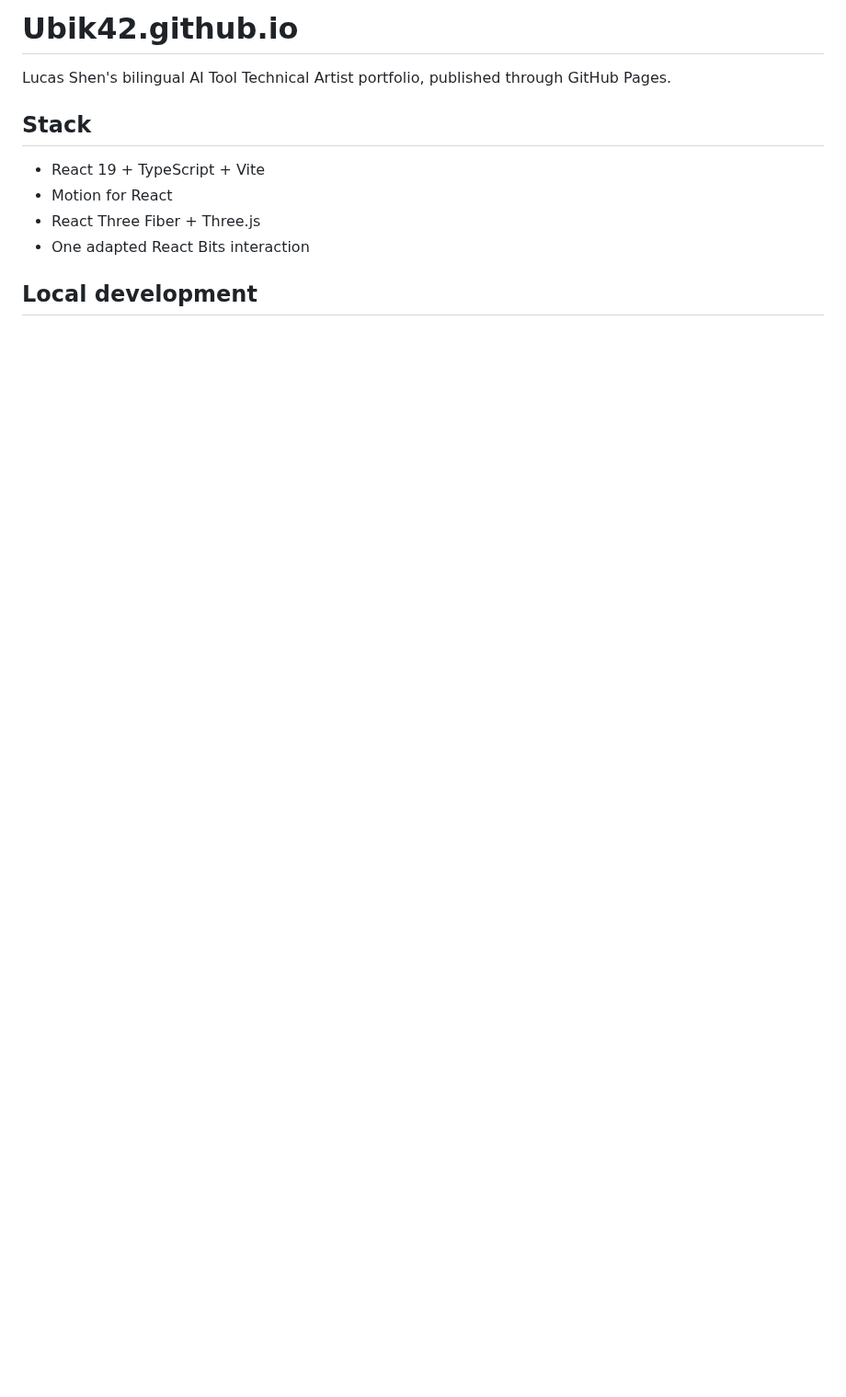
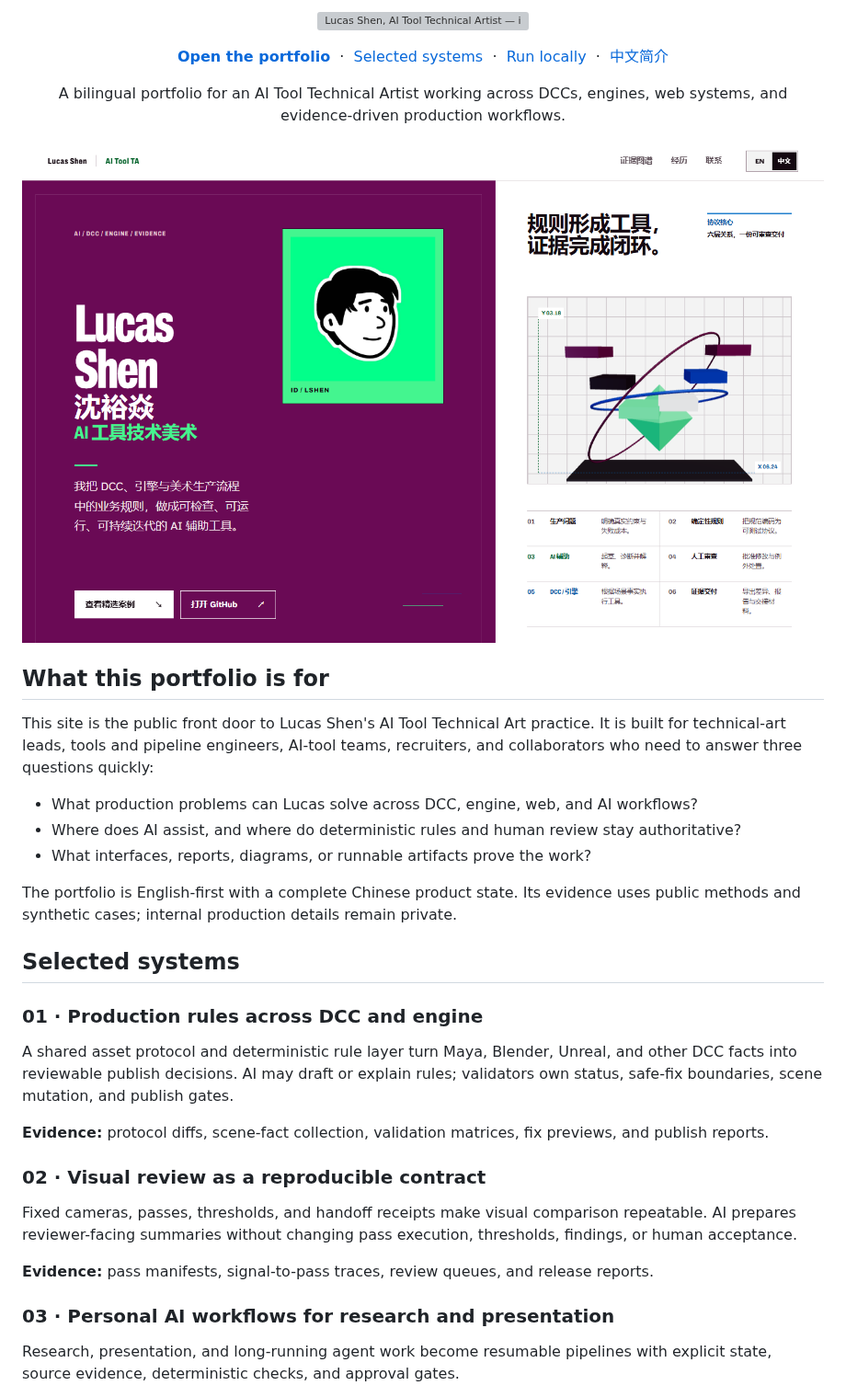
Before and after one commit to Ubik42/Ubik42.github.io, a Markdown page: README.md, the part around one of its changes. Shown at 92% size. GitHub-like rendering; pictures changed too: assets/readme/portfolio-home.png (added); blank space fills up the shorter version; grey boxes are pictures that could not be loaded.

Commit message:
docs: redesign portfolio README

```diff
--- a/README.md
+++ b/README.md
@@ -1,12 +1,52 @@
-# Ubik42.github.io
+<p align="center">
+  <img src="./assets/readme/hero.svg" width="100%" alt="Lucas Shen, AI Tool Technical Artist — inspectable AI-assisted tools for DCC, engine, and art-production workflows.">
+</p>
 
-Lucas Shen's bilingual AI Tool Technical Artist portfolio, published through GitHub Pages.
+<p align="center">
+  <a href="https://ubik42.github.io/"><strong>Open the portfolio</strong></a>
+  &nbsp;·&nbsp;
+  <a href="#selected-systems">Selected systems</a>
+  &nbsp;·&nbsp;
+  <a href="#run-locally">Run locally</a>
+  &nbsp;·&nbsp;
+  <a href="#中文简介">中文简介</a>
+</p>
 
-## Stack
+<p align="center">
+  A bilingual portfolio for an AI Tool Technical Artist working across DCCs, engines, web systems, and evidence-driven production workflows.
+</p>
 
-- React 19 + TypeScript + Vite
-- Motion for React
-- React Three Fiber + Three.js
-- One adapted React Bits interaction
+<p align="center">
+  <a href="https://ubik42.github.io/">
+    <img src="./assets/readme/portfolio-home.png" width="100%" alt="The live portfolio homepage showing Lucas Shen's identity, protocol core, and six-stage production method.">
+  </a>
+</p>
 
-## Local development
+## What this portfolio is for
+
+This site is the public front door to Lucas Shen's AI Tool Technical Art practice. It is built for technical-art leads, tools and pipeline engineers, AI-tool teams, recruiters, and collaborators who need to answer three questions quickly:
+
+- What production problems can Lucas solve across DCC, engine, web, and AI workflows?
+- Where does AI assist, and where do deterministic rules and human review stay authoritative?
+- What interfaces, reports, diagrams, or runnable artifacts prove the work?
+
+The portfolio is English-first with a complete Chinese product state. Its evidence uses public methods and synthetic cases; internal production details remain private.
+
+## Selected systems
+
+### 01 · Production rules across DCC and engine
+
+A shared asset protocol and deterministic rule layer turn Maya, Blender, Unreal, and other DCC facts into reviewable publish decisions. AI may draft or explain rules; validators own status, safe-fix boundaries, scene mutation, and publish gates.
+
+**Evidence:** protocol diffs, scene-fact collection, validation matrices, fix previews, and publish reports.
+
+### 02 · Visual review as a reproducible contract
+
+Fixed cameras, passes, thresholds, and handoff receipts make visual comparison repeatable. AI prepares reviewer-facing summaries without changing pass execution, thresholds, findings, or human acceptance.
+
+**Evidence:** pass manifests, signal-to-pass traces, review queues, and release reports.
+
+### 03 · Personal AI workflows for research and presentation
+
+Research, presentation, and long-running agent work become resumable pipelines with explicit state, source evidence, deterministic checks, and approval gates.
+
```
Also changed, not shown: other parts of README.md (+53 -4 lines), 2 other files.
